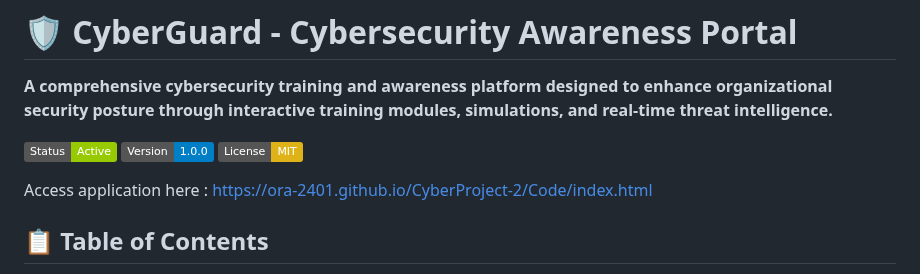
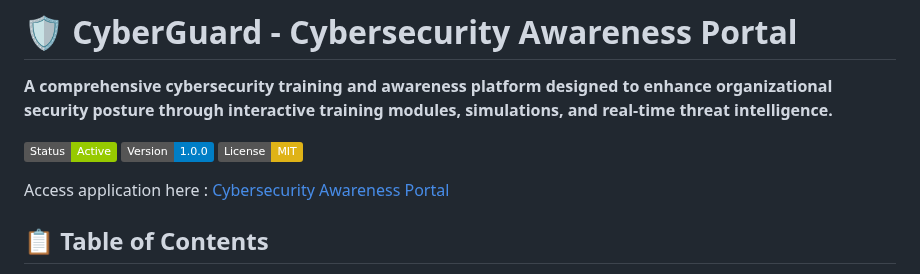
Before and after one commit to Ora-2401/CyberProject-2, a Markdown page: README.md, the part around the change. Rendered like a GitHub page; badges without logos.

```diff
--- a/README.md
+++ b/README.md
@@ -6,7 +6,7 @@
 ![Version](https://img.shields.io/badge/Version-1.0.0-blue)
 ![License](https://img.shields.io/badge/License-MIT-yellow)
 
-Access application here : https://ora-2401.github.io/CyberProject-2/Code/index.html
+Access application here : [Cybersecurity Awareness Portal](https://neo-cyphers.github.io/CyberAwenessPortal/Code/index.html)
 
 ## 📋 Table of Contents
 
```
